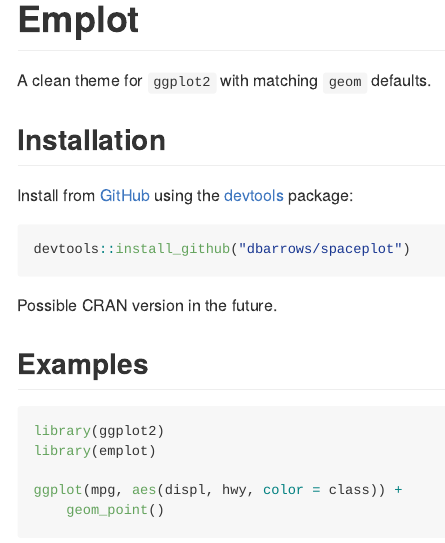
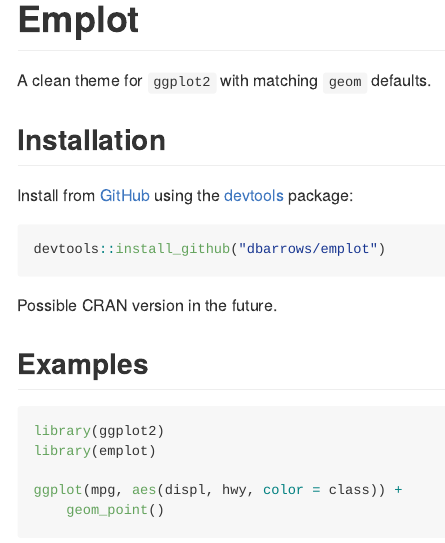
Before and after one commit to dbarrows/wplot, an R Markdown document (README.Rmd): the page in a window 1100 px wide, from its top. The pictures show the output file README.md that the author committed with the source, drawn offline in the style of GitHub.

Commit message:
fix install link + remove readme preview file

````diff
--- a/README.Rmd
+++ b/README.Rmd
@@ -29,7 +29,7 @@
 Install from [GitHub](https://github.com/) using the [devtools](https://cran.r-project.org/web/packages/devtools) package:
 
 ```{r, eval = FALSE}
-devtools::install_github("dbarrows/spaceplot")
+devtools::install_github("dbarrows/emplot")
 ```
 
 Possible CRAN version in the future.
````
Also changed, not shown: README.html (deleted), README.md.
